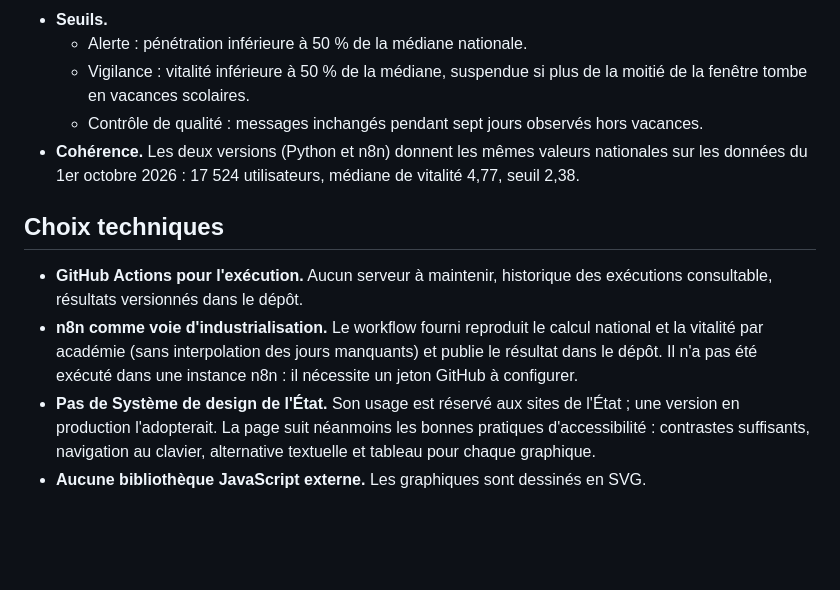
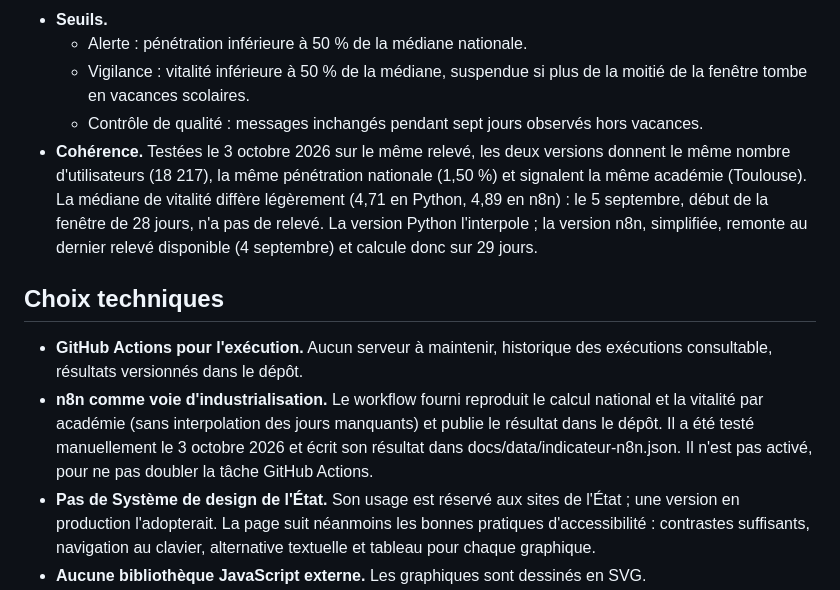
Before and after one commit to agazhu/assistant-ia-indicateur-pilotage, a Markdown page: README.md, the part around the change. Drawn GitHub-style; blank space fills up the shorter version.

Commit message:
Revise README for consistency and n8n workflow details
Updated the consistency section with test results from October 3, 2026, and clarified the n8n workflow status.

```diff
--- a/README.md
+++ b/README.md
@@ -48,12 +48,12 @@ Le point d'accès `/exports` renvoie le jeu complet en un seul appel. Le point d
   - Alerte : pénétration inférieure à 50 % de la médiane nationale.
   - Vigilance : vitalité inférieure à 50 % de la médiane, suspendue si plus de la moitié de la fenêtre tombe en vacances scolaires.
   - Contrôle de qualité : messages inchangés pendant sept jours observés hors vacances.
-- **Cohérence.** Les deux versions (Python et n8n) donnent les mêmes valeurs nationales sur les données du 1er octobre 2026 : 17 524 utilisateurs, médiane de vitalité 4,77, seuil 2,38.
+- **Cohérence.** Testées le 3 octobre 2026 sur le même relevé, les deux versions donnent le même nombre d'utilisateurs (18 217), la même pénétration nationale (1,50 %) et signalent la même académie (Toulouse). La médiane de vitalité diffère légèrement (4,71 en Python, 4,89 en n8n) : le 5 septembre, début de la fenêtre de 28 jours, n'a pas de relevé. La version Python l'interpole ; la version n8n, simplifiée, remonte au dernier relevé disponible (4 septembre) et calcule donc sur 29 jours.
 
 ## Choix techniques
 
 - **GitHub Actions pour l'exécution.** Aucun serveur à maintenir, historique des exécutions consultable, résultats versionnés dans le dépôt.
-- **n8n comme voie d'industrialisation.** Le workflow fourni reproduit le calcul national et la vitalité par académie (sans interpolation des jours manquants) et publie le résultat dans le dépôt. Il n'a pas été exécuté dans une instance n8n : il nécessite un jeton GitHub à configurer.
+- **n8n comme voie d'industrialisation.** Le workflow fourni reproduit le calcul national et la vitalité par académie (sans interpolation des jours manquants) et publie le résultat dans le dépôt. Il a été testé manuellement le 3 octobre 2026 et écrit son résultat dans docs/data/indicateur-n8n.json. Il n'est pas activé, pour ne pas doubler la tâche GitHub Actions.
 - **Pas de Système de design de l'État.** Son usage est réservé aux sites de l'État ; une version en production l'adopterait. La page suit néanmoins les bonnes pratiques d'accessibilité : contrastes suffisants, navigation au clavier, alternative textuelle et tableau pour chaque graphique.
 - **Aucune bibliothèque JavaScript externe.** Les graphiques sont dessinés en SVG.
 
```
